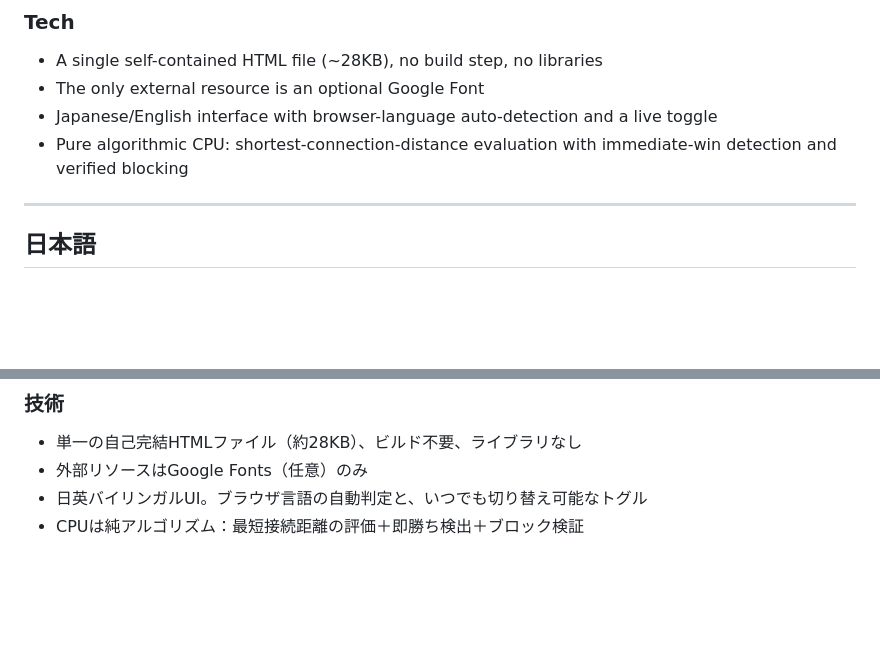
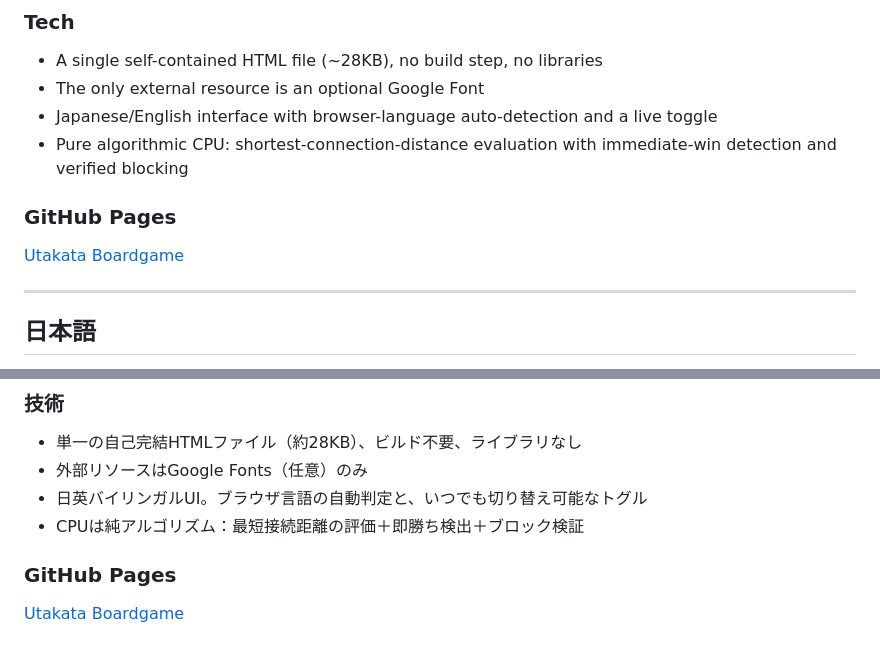
Before and after one commit to eijwat/utakata_boardgame, a Markdown page: README.md, 2 parts joined by grey strips. Drawn GitHub-style; blank space fills up the shorter version.

Commit message:
Add GitHub Pages section to README
Added GitHub Pages section with link to Utakata Boardgame.

```diff
--- a/README.md
+++ b/README.md
@@ -48,6 +48,10 @@ The rules were tuned by self-play experiments. With orthogonal-only connections,
 - Japanese/English interface with browser-language auto-detection and a live toggle
 - Pure algorithmic CPU: shortest-connection-distance evaluation with immediate-win detection and verified blocking
 
+### GitHub Pages
+
+[Utakata Boardgame](https://eijwat.github.io/utakata_boardgame/)
+
 ---
 
 ## 日本語
@@ -90,3 +94,7 @@ The rules were tuned by self-play experiments. With orthogonal-only connections,
 - 外部リソースはGoogle Fonts（任意）のみ
 - 日英バイリンガルUI。ブラウザ言語の自動判定と、いつでも切り替え可能なトグル
 - CPUは純アルゴリズム：最短接続距離の評価＋即勝ち検出＋ブロック検証
+
+### GitHub Pages
+
+[Utakata Boardgame](https://eijwat.github.io/utakata_boardgame/)
```
